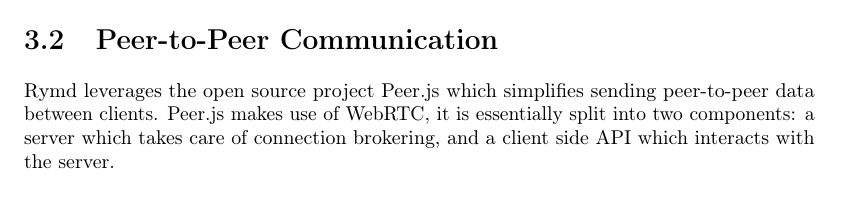
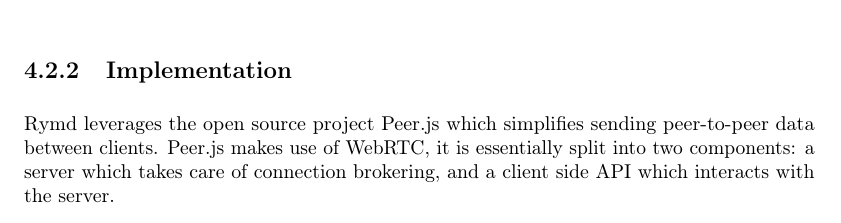
Before and after one commit to rymdjs/report, a LaTeX document (Layout.tex, which reads sections/implementation.tex, sections/system.tex): part of page 6 of 21 before the commit and part of page 14 of 21 after it, cut at the place of the change. Compiled offline with pdfLaTeX.

Commit message:
move peerjs text from design to implementation

```diff
--- a/sections/implementation.tex
+++ b/sections/implementation.tex
@@ -178,6 +178,14 @@
 \label{fig:WebRTC - TURN}
 \end{figure}
 
+\subsection{Implementation}
+\label{sec:p2p}
+% Niklas
+
+% - built on top of peerjs
+Rymd leverages the open source project Peer.js which simplifies sending peer-to-peer data between clients. Peer.js makes use of WebRTC, it is essentially split into two components: a server which takes care of connection brokering, and a client side API which interacts with the server.
+
+
 \section{Authentication}
 
 \subsection{Namecoin}
--- a/sections/system.tex
+++ b/sections/system.tex
@@ -1,16 +1,7 @@
 This chapter describes the technical foundations of the system and how the problems described in section~\ref{sec:problem} have been addressed in Rymd.
 
 \section{Overall system design}
-
-
-\section{Peer-to-Peer Communication}
-\label{sec:p2p}
-
-% Niklas
-
-% - built on top of peerjs
-Rymd leverages the open source project Peer.js which simplifies sending peer-to-peer data between clients. Peer.js makes use of WebRTC, it is essentially split into two components: a server which takes care of connection brokering, and a client side API which interacts with the server.
-
+%TODO
 
 \section{Peer identity verification}
 \label{sec:authorization}
```
